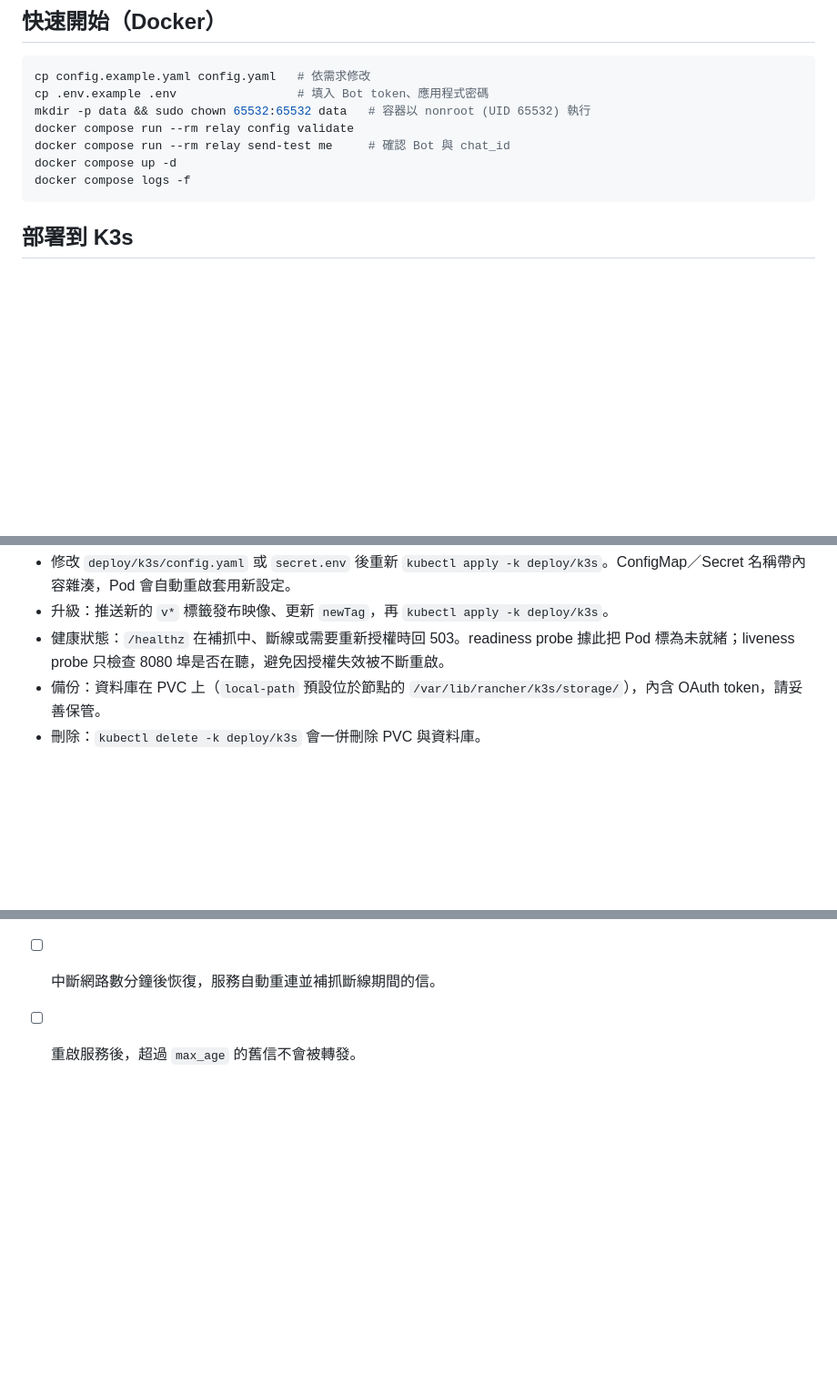
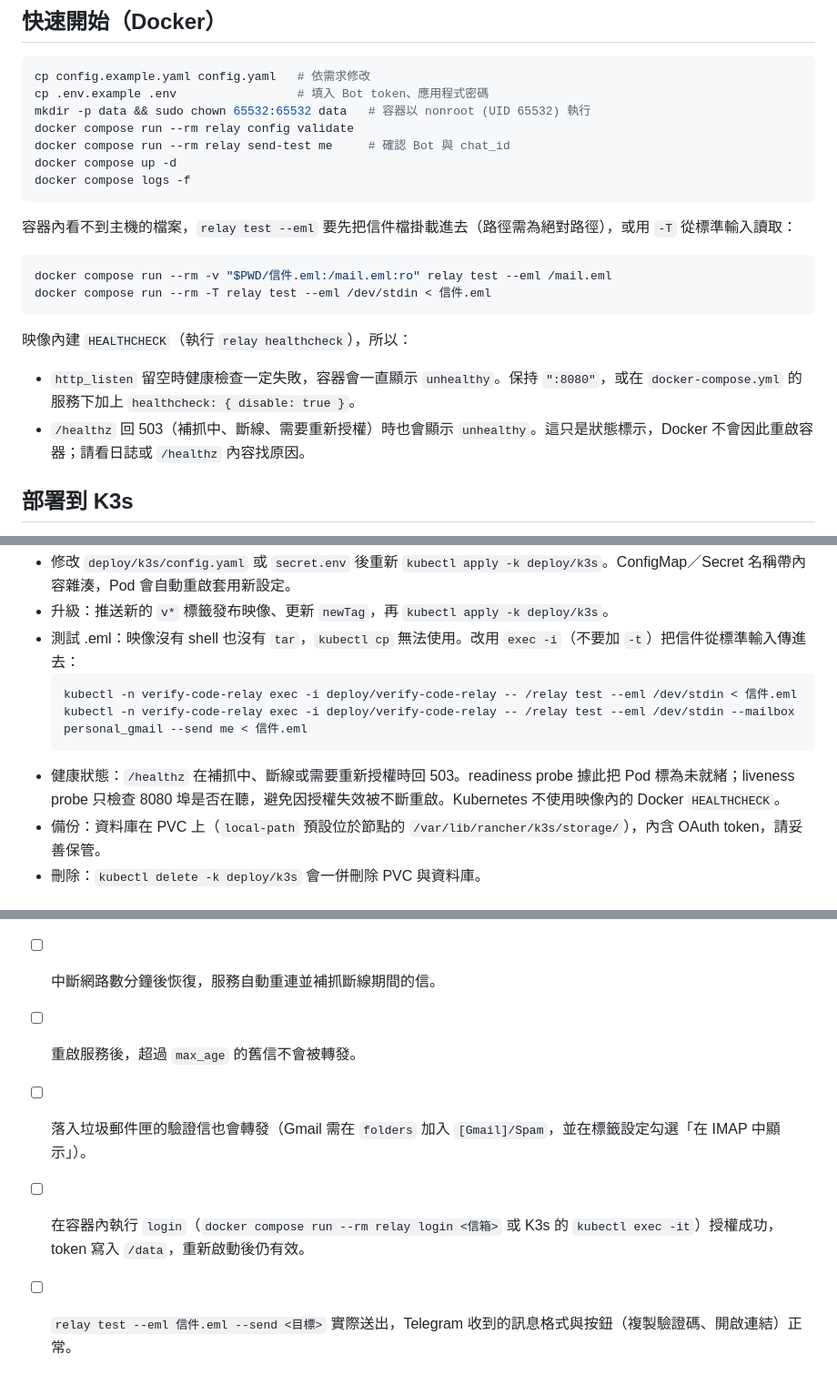
Before and after one commit to lxtsuddy/verify-code-relay, a Markdown page: README.md, 3 parts joined by grey strips. Shown at 91% size. GitHub-like rendering; blank space fills up the shorter version.

Commit message:
docs: test --eml in containers, unhealthy status, more manual checks
Co-Authored-By: Claude Code <noreply@anthropic.com>

````diff
--- a/README.md
+++ b/README.md
@@ -17,6 +17,16 @@ docker compose run --rm relay send-test me     # 確認 Bot 與 chat_id
 docker compose up -d
 docker compose logs -f
 ```
+
+容器內看不到主機的檔案，`relay test --eml` 要先把信件檔掛載進去（路徑需為絕對路徑），或用 `-T` 從標準輸入讀取：
+```bash
+docker compose run --rm -v "$PWD/信件.eml:/mail.eml:ro" relay test --eml /mail.eml
+docker compose run --rm -T relay test --eml /dev/stdin < 信件.eml
+```
+
+映像內建 `HEALTHCHECK`（執行 `relay healthcheck`），所以：
+- `http_listen` 留空時健康檢查一定失敗，容器會一直顯示 `unhealthy`。保持 `":8080"`，或在 `docker-compose.yml` 的服務下加上 `healthcheck: { disable: true }`。
+- `/healthz` 回 503（補抓中、斷線、需要重新授權）時也會顯示 `unhealthy`。這只是狀態標示，Docker 不會因此重啟容器；請看日誌或 `/healthz` 內容找原因。
 
 ## 部署到 K3s
 
@@ -51,7 +61,12 @@ docker compose logs -f
 **日常操作：**
 - 修改 `deploy/k3s/config.yaml` 或 `secret.env` 後重新 `kubectl apply -k deploy/k3s`。ConfigMap／Secret 名稱帶內容雜湊，Pod 會自動重啟套用新設定。
 - 升級：推送新的 `v*` 標籤發布映像、更新 `newTag`，再 `kubectl apply -k deploy/k3s`。
-- 健康狀態：`/healthz` 在補抓中、斷線或需要重新授權時回 503。readiness probe 據此把 Pod 標為未就緒；liveness probe 只檢查 8080 埠是否在聽，避免因授權失效被不斷重啟。
+- 測試 .eml：映像沒有 shell 也沒有 `tar`，`kubectl cp` 無法使用。改用 `exec -i`（不要加 `-t`）把信件從標準輸入傳進去：
+  ```bash
+  kubectl -n verify-code-relay exec -i deploy/verify-code-relay -- /relay test --eml /dev/stdin < 信件.eml
+  kubectl -n verify-code-relay exec -i deploy/verify-code-relay -- /relay test --eml /dev/stdin --mailbox personal_gmail --send me < 信件.eml
+  ```
+- 健康狀態：`/healthz` 在補抓中、斷線或需要重新授權時回 503。readiness probe 據此把 Pod 標為未就緒；liveness probe 只檢查 8080 埠是否在聽，避免因授權失效被不斷重啟。Kubernetes 不使用映像內的 Docker `HEALTHCHECK`。
 - 備份：資料庫在 PVC 上（`local-path` 預設位於節點的 `/var/lib/rancher/k3s/storage/`），內含 OAuth token，請妥善保管。
 - 刪除：`kubectl delete -k deploy/k3s` 會一併刪除 PVC 與資料庫。
 
@@ -121,3 +136,6 @@ go build -o relay ./cmd/relay
 - [ ] Outlook.com 以 `relay login` 授權成功，且 token 過期後能自動更新（運行超過 1 小時後仍能收信）。
 - [ ] 中斷網路數分鐘後恢復，服務自動重連並補抓斷線期間的信。
 - [ ] 重啟服務後，超過 `max_age` 的舊信不會被轉發。
+- [ ] 落入垃圾郵件匣的驗證信也會轉發（Gmail 需在 `folders` 加入 `[Gmail]/Spam`，並在標籤設定勾選「在 IMAP 中顯示」）。
+- [ ] 在容器內執行 `login`（`docker compose run --rm relay login <信箱>` 或 K3s 的 `kubectl exec -it`）授權成功，token 寫入 `/data`，重新啟動後仍有效。
+- [ ] `relay test --eml 信件.eml --send <目標>` 實際送出，Telegram 收到的訊息格式與按鈕（複製驗證碼、開啟連結）正常。
````
Also changed, not shown: other parts of README.md (+1 -1 lines).
